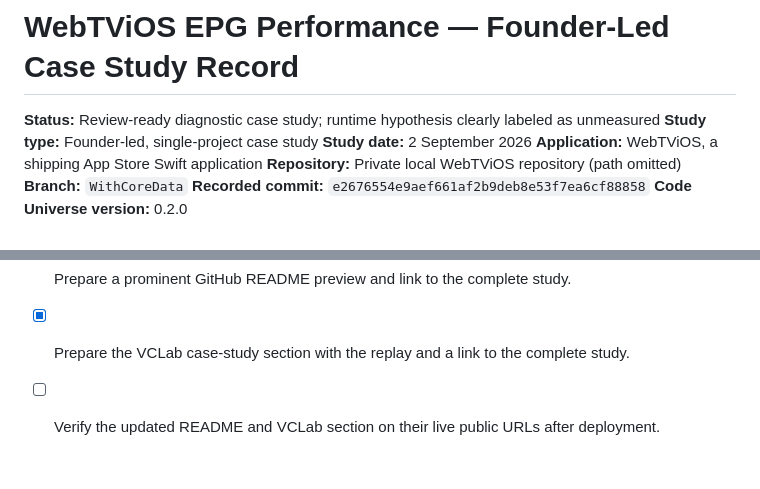
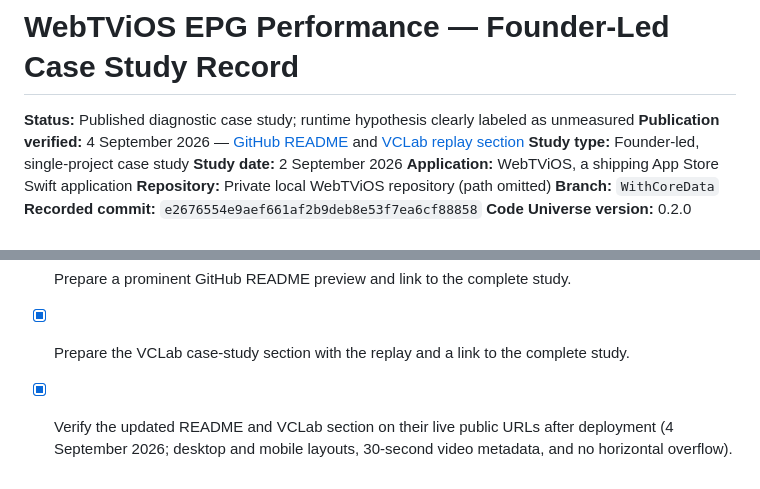
Before and after one commit to abataille/code-universe, a Markdown page: docs/case-studies/WEBTVIOS_EPG_CASE_STUDY.md, 2 parts joined by grey strips. GitHub-like rendering.

Commit message:
Record verified case-study publication

```diff
--- a/docs/case-studies/WEBTVIOS_EPG_CASE_STUDY.md
+++ b/docs/case-studies/WEBTVIOS_EPG_CASE_STUDY.md
@@ -1,6 +1,7 @@
 # WebTViOS EPG Performance — Founder-Led Case Study Record
 
-**Status:** Review-ready diagnostic case study; runtime hypothesis clearly labeled as unmeasured
+**Status:** Published diagnostic case study; runtime hypothesis clearly labeled as unmeasured
+**Publication verified:** 4 September 2026 — [GitHub README](https://github.com/abataille/code-universe#case-study-understanding-an-ai-modified-swift-app) and [VCLab replay section](https://www.vclab.com/#case-study)
 **Study type:** Founder-led, single-project case study
 **Study date:** 2 September 2026
 **Application:** WebTViOS, a shipping App Store Swift application
@@ -370,4 +371,4 @@ The original 23.5-second Code Universe replay is preserved without cropping or o
 - [x] State that no source change or measured performance improvement is claimed.
 - [x] Prepare a prominent GitHub README preview and link to the complete study.
 - [x] Prepare the VCLab case-study section with the replay and a link to the complete study.
-- [ ] Verify the updated README and VCLab section on their live public URLs after deployment.
+- [x] Verify the updated README and VCLab section on their live public URLs after deployment (4 September 2026; desktop and mobile layouts, 30-second video metadata, and no horizontal overflow).
```
